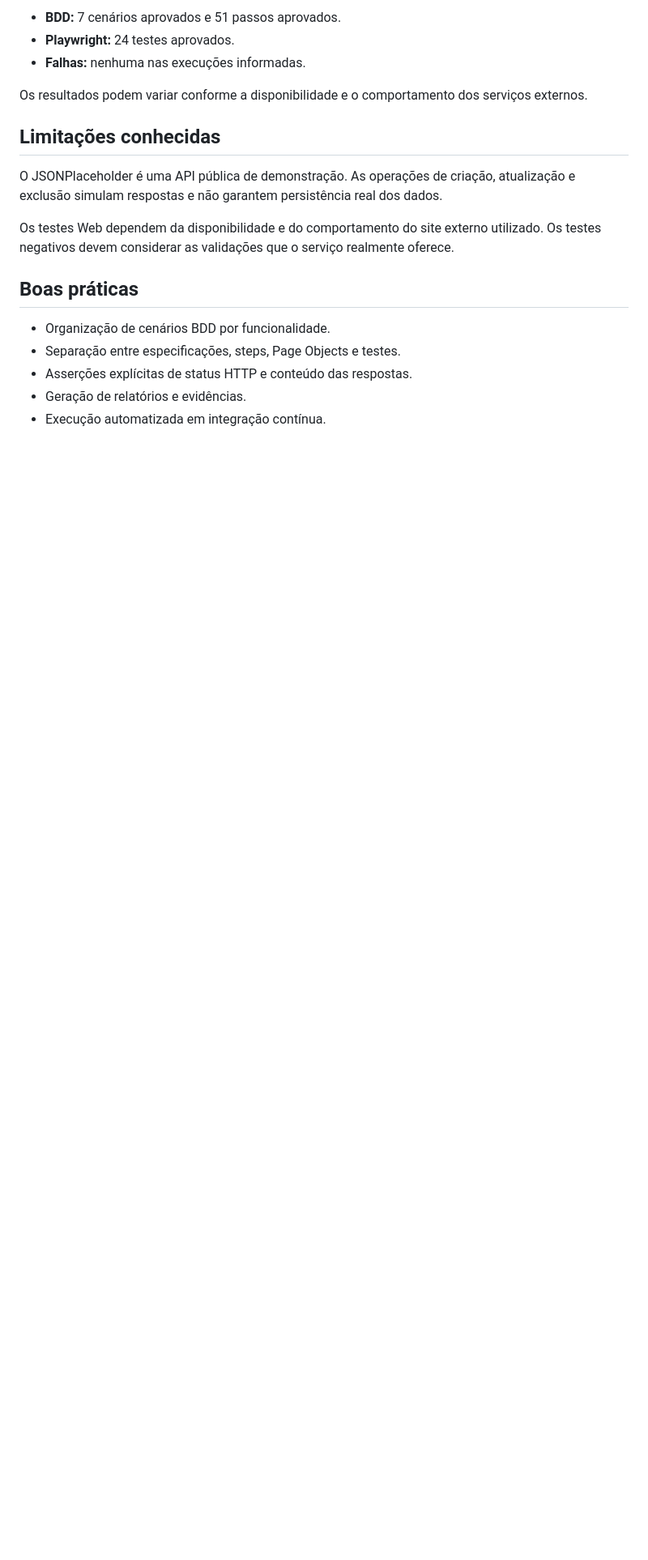
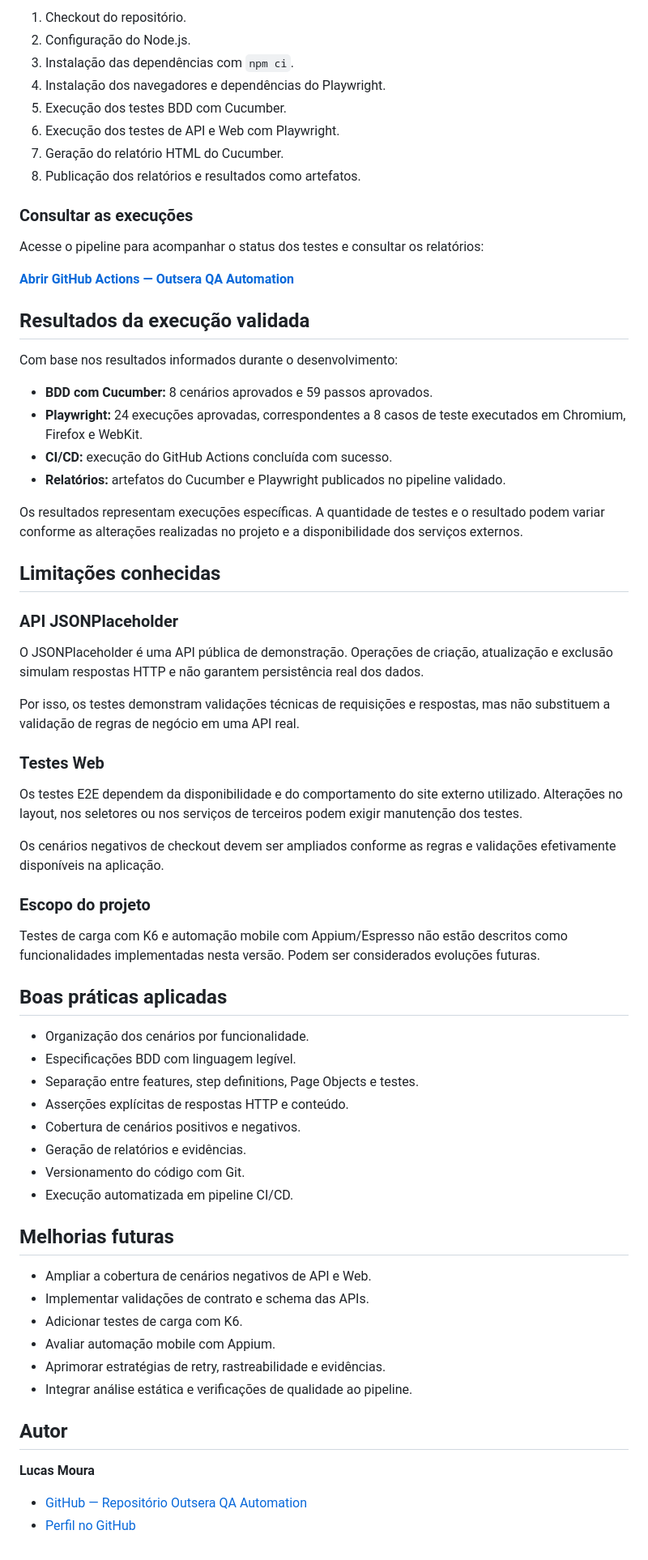
Before and after one commit to diasmoura/outsera-qa-automation, a Markdown page: README.md, the part around one of its changes. Shown at 81% size. GitHub-like rendering; blank space fills up the shorter version.

Commit message:
docs: aprimora README do projeto QA

```diff
--- a/README.md
+++ b/README.md
@@ -137,20 +216,71 @@ O funcionamento efetivo deve ser confirmado pela execução do workflow no GitHu
 
-- **BDD:** 7 cenários aprovados e 51 passos aprovados.
-- **Playwright:** 24 testes aprovados.
-- **Falhas:** nenhuma nas execuções informadas.
+1. Checkout do repositório.
+2. Configuração do Node.js.
+3. Instalação das dependências com `npm ci`.
+4. Instalação dos navegadores e dependências do Playwright.
+5. Execução dos testes BDD com Cucumber.
+6. Execução dos testes de API e Web com Playwright.
+7. Geração do relatório HTML do Cucumber.
+8. Publicação dos relatórios e resultados como artefatos.
 
-Os resultados podem variar conforme a disponibilidade e o comportamento dos serviços externos.
+### Consultar as execuções
+
+Acesse o pipeline para acompanhar o status dos testes e consultar os relatórios:
+
+[**Abrir GitHub Actions — Outsera QA Automation**](https://github.com/diasmoura/outsera-qa-automation/actions)
+
+## Resultados da execução validada
+
+Com base nos resultados informados durante o desenvolvimento:
+
+- **BDD com Cucumber:** 8 cenários aprovados e 59 passos aprovados.
+- **Playwright:** 24 execuções aprovadas, correspondentes a 8 casos de teste executados em Chromium, Firefox e WebKit.
+- **CI/CD:** execução do GitHub Actions concluída com sucesso.
+- **Relatórios:** artefatos do Cucumber e Playwright publicados no pipeline validado.
+
+Os resultados representam execuções específicas. A quantidade de testes e o resultado podem variar conforme as alterações realizadas no projeto e a disponibilidade dos serviços externos.
 
 ## Limitações conhecidas
 
-O JSONPlaceholder é uma API pública de demonstração. As operações de criação, atualização e exclusão simulam respostas e não garantem persistência real dos dados.
+### API JSONPlaceholder
 
-Os testes Web dependem da disponibilidade e do comportamento do site externo utilizado. Os testes negativos devem considerar as validações que o serviço realmente oferece.
+O JSONPlaceholder é uma API pública de demonstração. Operações de criação, atualização e exclusão simulam respostas HTTP e não garantem persistência real dos dados.
 
-## Boas práticas
+Por isso, os testes demonstram validações técnicas de requisições e respostas, mas não substituem a validação de regras de negócio em uma API real.
 
-- Organização de cenários BDD por funcionalidade.
-- Separação entre especificações, steps, Page Objects e testes.
-- Asserções explícitas de status HTTP e conteúdo das respostas.
+### Testes Web
+
+Os testes E2E dependem da disponibilidade e do comportamento do site externo utilizado. Alterações no layout, nos seletores ou nos serviços de terceiros podem exigir manutenção dos testes.
+
+Os cenários negativos de checkout devem ser ampliados conforme as regras e validações efetivamente disponíveis na aplicação.
+
+### Escopo do projeto
+
+Testes de carga com K6 e automação mobile com Appium/Espresso não estão descritos como funcionalidades implementadas nesta versão. Podem ser considerados evoluções futuras.
+
+## Boas práticas aplicadas
+
+- Organização dos cenários por funcionalidade.
+- Especificações BDD com linguagem legível.
+- Separação entre features, step definitions, Page Objects e testes.
+- Asserções explícitas de respostas HTTP e conteúdo.
+- Cobertura de cenários positivos e negativos.
 - Geração de relatórios e evidências.
-- Execução automatizada em integração contínua.
+- Versionamento do código com Git.
+- Execução automatizada em pipeline CI/CD.
+
+## Melhorias futuras
+
+- Ampliar a cobertura de cenários negativos de API e Web.
+- Implementar validações de contrato e schema das APIs.
+- Adicionar testes de carga com K6.
+- Avaliar automação mobile com Appium.
+- Aprimorar estratégias de retry, rastreabilidade e evidências.
+- Integrar análise estática e verificações de qualidade ao pipeline.
+
+## Autor
+
+**Lucas Moura**
+
+- [GitHub — Repositório Outsera QA Automation](https://github.com/diasmoura/outsera-qa-automation)
+- [Perfil no GitHub](https://github.com/diasmoura)
```
Also changed, not shown: other parts of README.md (+110 -31 lines).
